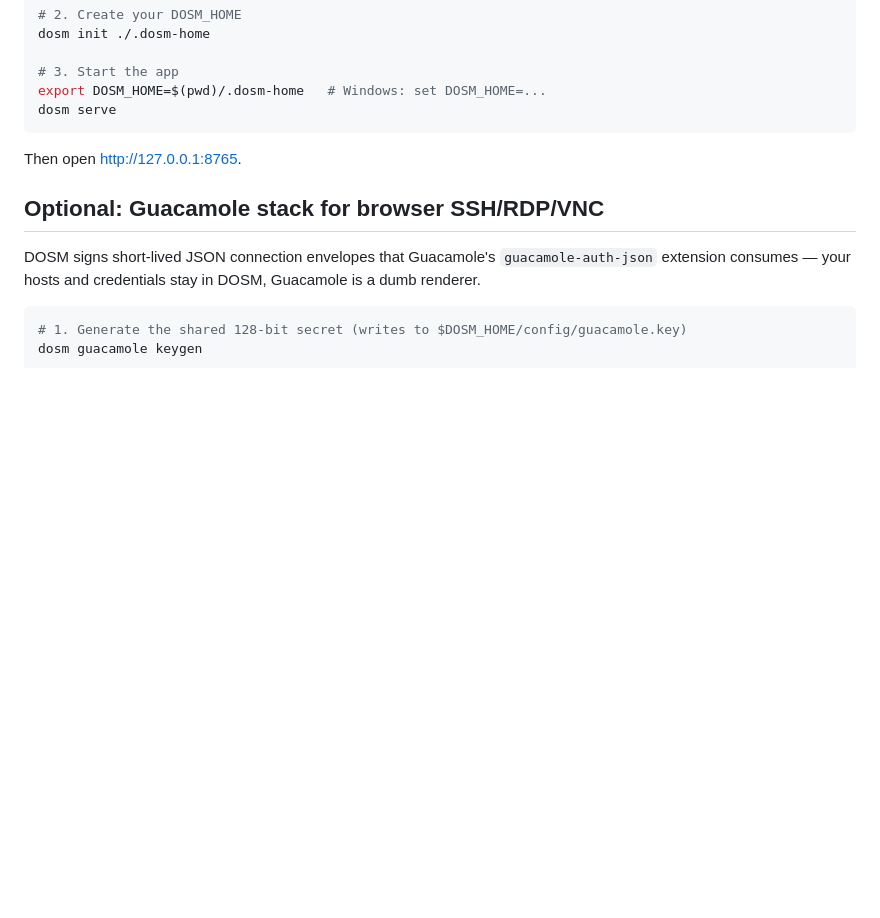
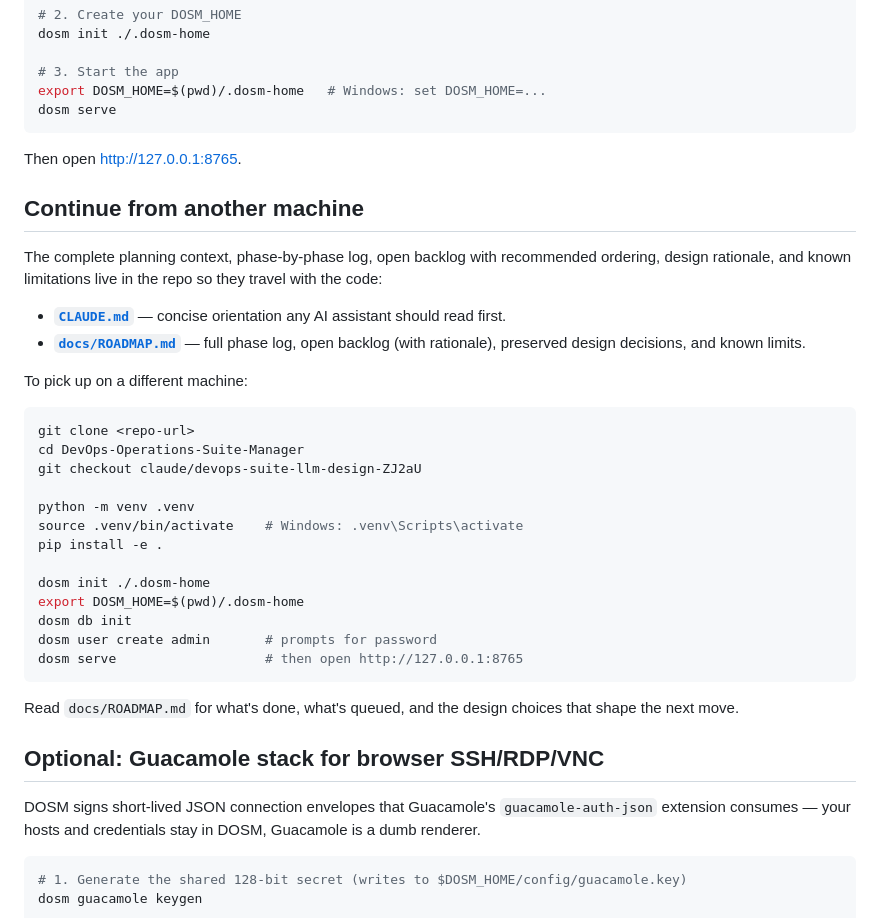
Before and after one commit to MBarc/DevOps-Suite-Manager, a Markdown page: README.md, the part around the change. Drawn GitHub-style; blank space fills up the shorter version.

````diff
--- a/README.md
+++ b/README.md
@@ -66,6 +66,38 @@ dosm serve
 
 Then open <http://127.0.0.1:8765>.
 
+## Continue from another machine
+
+The complete planning context, phase-by-phase log, open backlog with
+recommended ordering, design rationale, and known limitations live in
+the repo so they travel with the code:
+
+- **[`CLAUDE.md`](CLAUDE.md)** — concise orientation any AI assistant
+  should read first.
+- **[`docs/ROADMAP.md`](docs/ROADMAP.md)** — full phase log, open backlog
+  (with rationale), preserved design decisions, and known limits.
+
+To pick up on a different machine:
+
+```bash
+git clone <repo-url>
+cd DevOps-Operations-Suite-Manager
+git checkout claude/devops-suite-llm-design-ZJ2aU
+
+python -m venv .venv
+source .venv/bin/activate    # Windows: .venv\Scripts\activate
+pip install -e .
+
+dosm init ./.dosm-home
+export DOSM_HOME=$(pwd)/.dosm-home
+dosm db init
+dosm user create admin       # prompts for password
+dosm serve                   # then open http://127.0.0.1:8765
+```
+
+Read `docs/ROADMAP.md` for what's done, what's queued, and the design
+choices that shape the next move.
+
 ## Optional: Guacamole stack for browser SSH/RDP/VNC
 
 DOSM signs short-lived JSON connection envelopes that Guacamole's
````
Also changed, not shown: CLAUDE.md (added, +89 -0 lines), docs/ROADMAP.md (added, +182 -0 lines).
